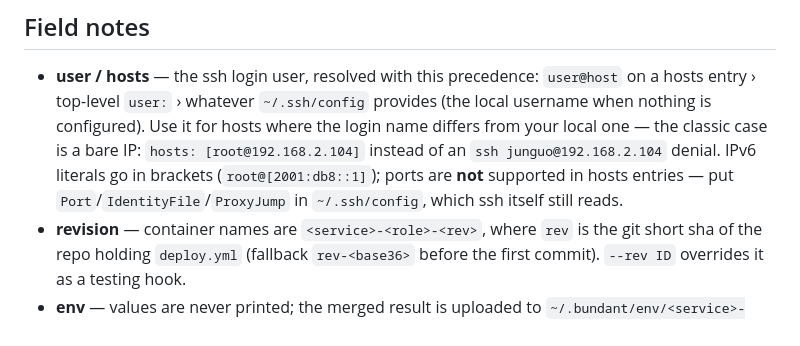
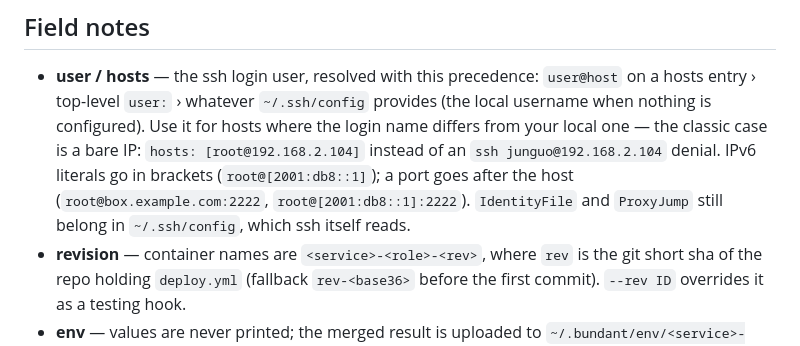
Before and after one commit to gjuoun/bundant, a Markdown page: docs/deploy-yml.md, the part around the change. Rendered like a GitHub page.

```diff
--- a/docs/deploy-yml.md
+++ b/docs/deploy-yml.md
@@ -49,9 +49,9 @@ pipeline.
   provides (the local username when nothing is configured). Use it for hosts where
   the login name differs from your local one — the classic case is a bare IP:
   `hosts: [root@192.168.2.104]` instead of an `ssh junguo@192.168.2.104` denial.
-  IPv6 literals go in brackets (`root@[2001:db8::1]`); ports are **not** supported
-  in hosts entries — put `Port`/`IdentityFile`/`ProxyJump` in `~/.ssh/config`,
-  which ssh itself still reads.
+  IPv6 literals go in brackets (`root@[2001:db8::1]`); a port goes after the
+  host (`root@box.example.com:2222`, `root@[2001:db8::1]:2222`). `IdentityFile`
+  and `ProxyJump` still belong in `~/.ssh/config`, which ssh itself reads.
 - **revision** — container names are `<service>-<role>-<rev>`, where `rev` is the git
   short sha of the repo holding `deploy.yml` (fallback `rev-<base36>` before the first
   commit). `--rev ID` overrides it as a testing hook.
```
Also changed, not shown: README.md (+3 -0 lines), docs/group.md (added, +117 -0 lines).
